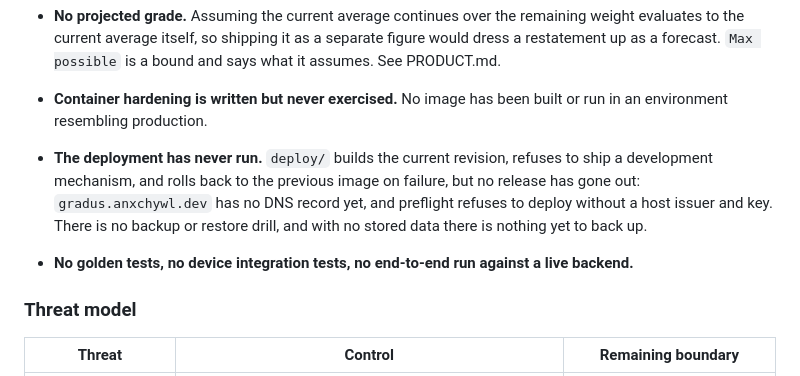
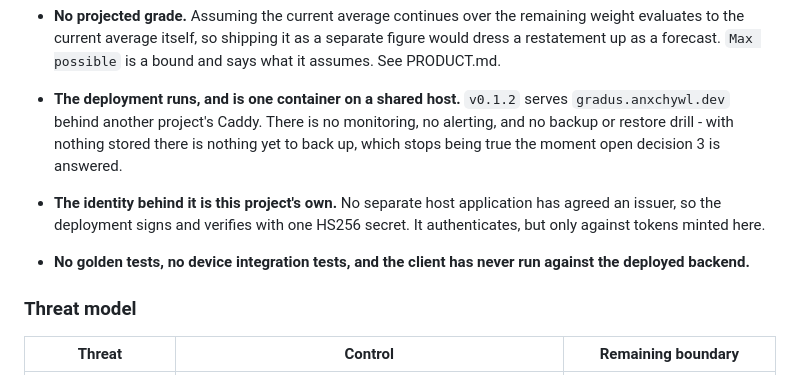
Before and after one commit to anxchywl/Gradus, a Markdown page: docs/ARCHITECTURE.md, the part around the change. GitHub-like rendering.

```diff
--- a/docs/ARCHITECTURE.md
+++ b/docs/ARCHITECTURE.md
@@ -343,16 +343,16 @@ Read this before assuming the service is deployable.
   remaining weight evaluates to the current average itself, so shipping it as a
   separate figure would dress a restatement up as a forecast. `Max possible` is
   a bound and says what it assumes. See PRODUCT.md.
-- **Container hardening is written but never exercised.** No image has been
-  built or run in an environment resembling production.
-- **The deployment has never run.** `deploy/` builds the current revision,
-  refuses to ship a development mechanism, and rolls back to the previous image
-  on failure, but no release has gone out: `gradus.anxchywl.dev` has no DNS
-  record yet, and preflight refuses to deploy without a host issuer and key.
-  There is no backup or restore drill, and with no stored data there is nothing
-  yet to back up.
-- **No golden tests, no device integration tests, no end-to-end run against a
-  live backend.**
+- **The deployment runs, and is one container on a shared host.** `v0.1.2`
+  serves `gradus.anxchywl.dev` behind another project's Caddy. There is no
+  monitoring, no alerting, and no backup or restore drill - with nothing stored
+  there is nothing yet to back up, which stops being true the moment open
+  decision 3 is answered.
+- **The identity behind it is this project's own.** No separate host
+  application has agreed an issuer, so the deployment signs and verifies with
+  one HS256 secret. It authenticates, but only against tokens minted here.
+- **No golden tests, no device integration tests, and the client has never run
+  against the deployed backend.**
 
 ### Threat model
 
```
Also changed, not shown: README.md (+7 -6 lines), docs/INFRASTRUCTURE.md (+14 -10 lines).
